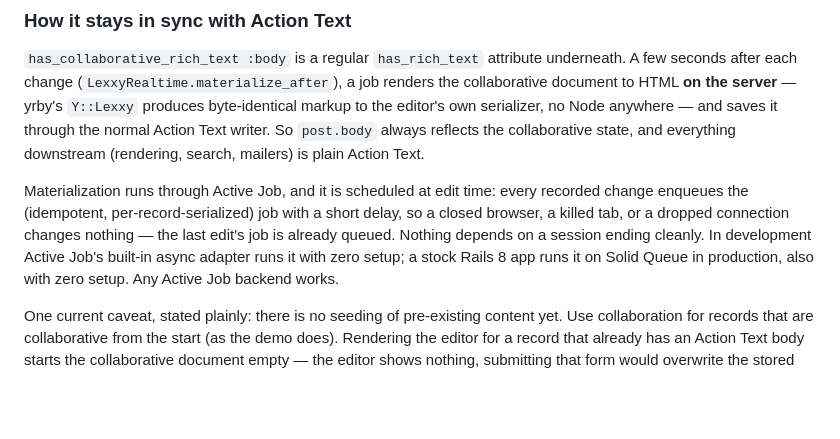
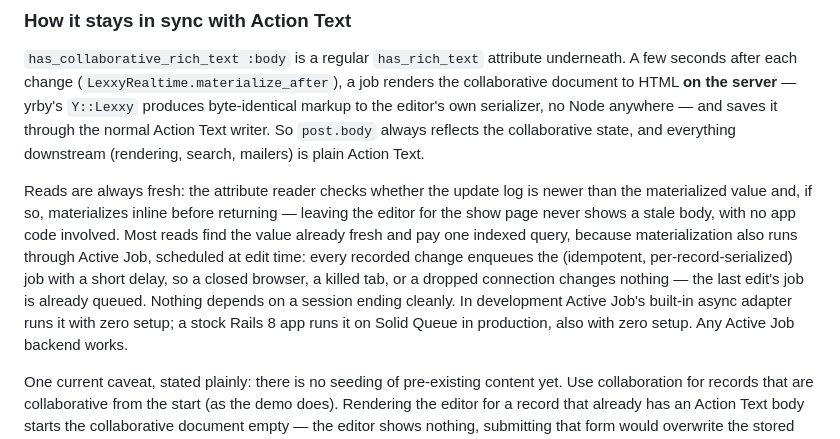
Before and after one commit to jpcamara/lexxy-realtime, a Markdown page: README.md, the part around the change. GitHub-like rendering; blank space fills up the shorter version.

Commit message:
README: reads are always fresh (inline materialization on stale reads)

```diff
--- a/README.md
+++ b/README.md
@@ -71,11 +71,15 @@ Node anywhere — and saves it through the normal Action Text writer. So
 `post.body` always reflects the collaborative state, and everything downstream
 (rendering, search, mailers) is plain Action Text.
 
-Materialization runs through Active Job, and it is scheduled at edit time:
-every recorded change enqueues the (idempotent, per-record-serialized) job with
-a short delay, so a closed browser, a killed tab, or a dropped connection
-changes nothing — the last edit's job is already queued. Nothing depends on a
-session ending cleanly. In development Active Job's built-in async adapter runs
+Reads are always fresh: the attribute reader checks whether the update log is
+newer than the materialized value and, if so, materializes inline before
+returning — leaving the editor for the show page never shows a stale body,
+with no app code involved. Most reads find the value already fresh and pay one
+indexed query, because materialization also runs through Active Job, scheduled
+at edit time: every recorded change enqueues the (idempotent,
+per-record-serialized) job with a short delay, so a closed browser, a killed
+tab, or a dropped connection changes nothing — the last edit's job is already
+queued. Nothing depends on a session ending cleanly. In development Active Job's built-in async adapter runs
 it with zero setup; a stock Rails 8 app runs it on Solid Queue in production,
 also with zero setup. Any Active Job backend works.
 
```
